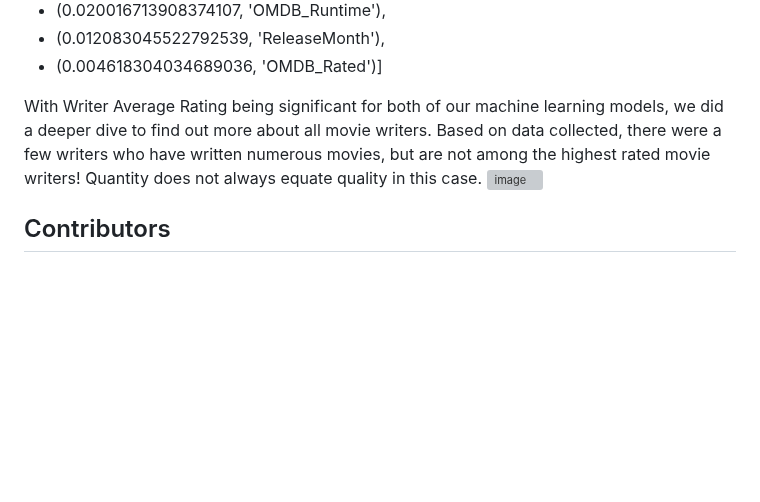
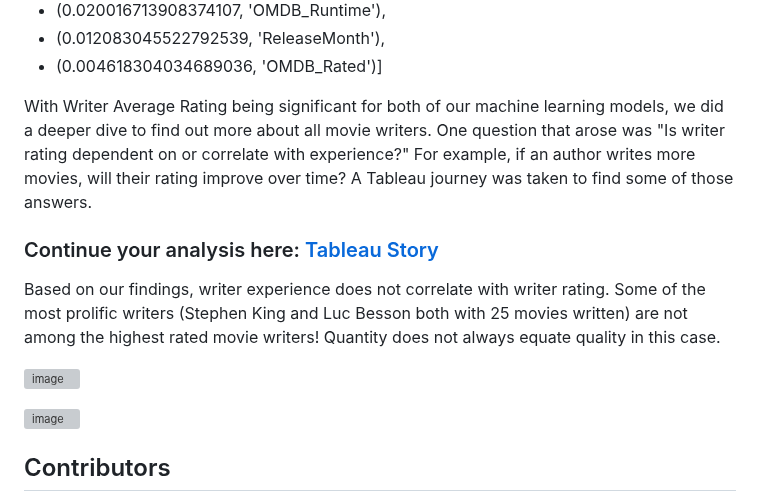
Before and after one commit to vt-bekah/Predicting_Movie_Ratings, a Markdown page: README.md, the part around the change. Rendered like a GitHub page; blank space fills up the shorter version; grey boxes are pictures that could not be loaded.

Commit message:
Update README.md
Add tableau visuals

```diff
--- a/README.md
+++ b/README.md
@@ -113,9 +113,15 @@ For our Movie Maker model, the following features displayed a high relevance to
    + (0.012083045522792539, 'ReleaseMonth'),
    + (0.004618304034689036, 'OMDB_Rated')]
 
-With Writer Average Rating being significant for both of our machine learning models, we did a deeper dive to find out more about all movie writers. Based on data collected, there were a few writers who have written numerous movies, but are not among the highest rated movie writers! Quantity does not always equate quality in this case.
+With Writer Average Rating being significant for both of our machine learning models, we did a deeper dive to find out more about all movie writers. One question that arose was "Is writer rating dependent on or correlate with experience?" For example, if an author writes more movies, will their rating improve over time? A Tableau journey was taken to find some of those answers.
+
+### Continue your analysis here: [Tableau Story](https://public.tableau.com/app/profile/ashley.ley/viz/IMDBMovieAnalysis_17011356518300/Story1)
+
+Based on our findings, writer experience does not correlate with writer rating. Some of the most prolific writers (Stephen King and Luc Besson both with 25 movies written) are not among the highest rated movie writers! Quantity does not always equate quality in this case.
+
+![image](https://github.com/vt-bekah/Predicting_Movie_Ratings/assets/132225987/d6f4b78a-b0fd-4cfa-b6d5-2cd26c1e2031)
+
 ![image](https://github.com/vt-bekah/Predicting_Movie_Ratings/assets/132225987/6f7530a4-c57c-4f9a-8e9a-291496ddb394)
-
 
 
 ## Contributors
```
